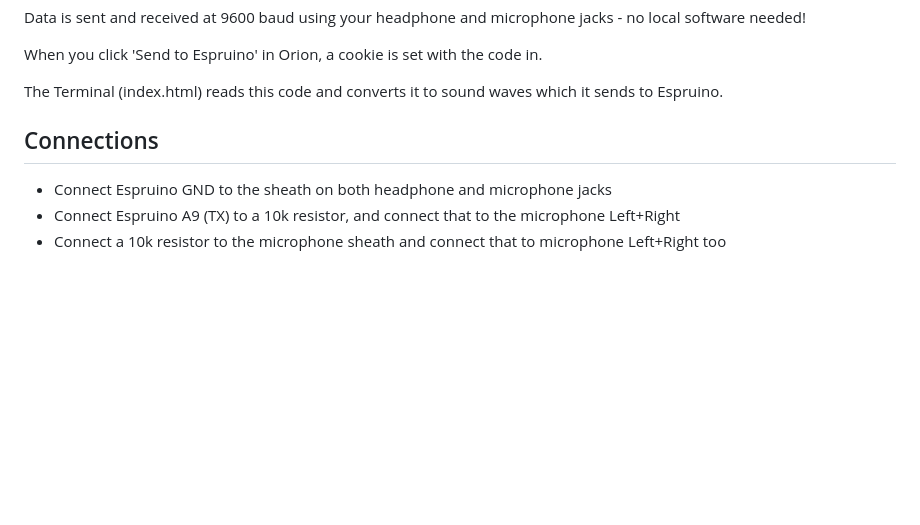
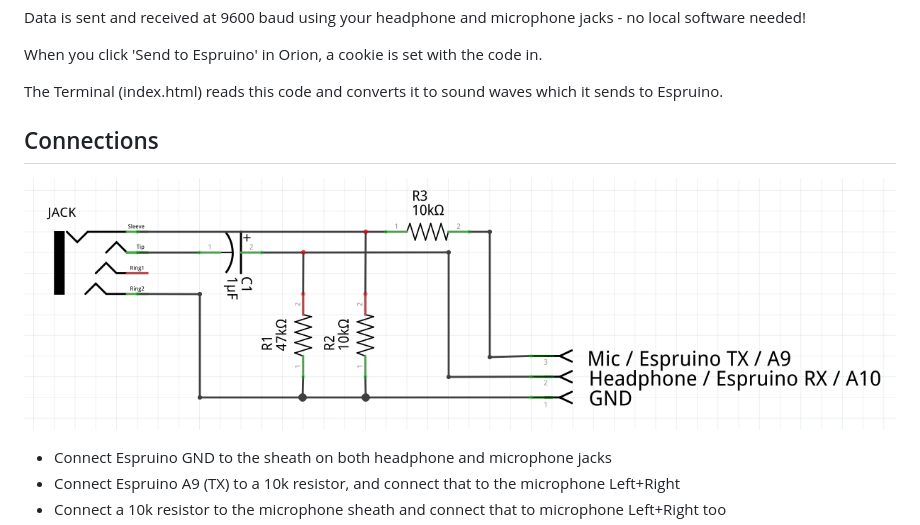
Before and after one commit to espruino/EspruinoOrion, a Markdown page: README.md, the part around the change. GitHub-like rendering; pictures changed too: circuit.png (added); blank space fills up the shorter version.

```diff
--- a/README.md
+++ b/README.md
@@ -25,6 +25,8 @@ The Terminal (index.html) reads this code and converts it to sound waves which i
 Connections
 ----------
 
+![Espruino Wiring](circuit.png)
+
 * Connect Espruino GND to the sheath on both headphone and microphone jacks
 * Connect Espruino A9 (TX) to a 10k resistor, and connect that to the microphone Left+Right
 * Connect a 10k resistor to the microphone sheath and connect that to microphone Left+Right too
```
Also changed, not shown: 1 other file.
